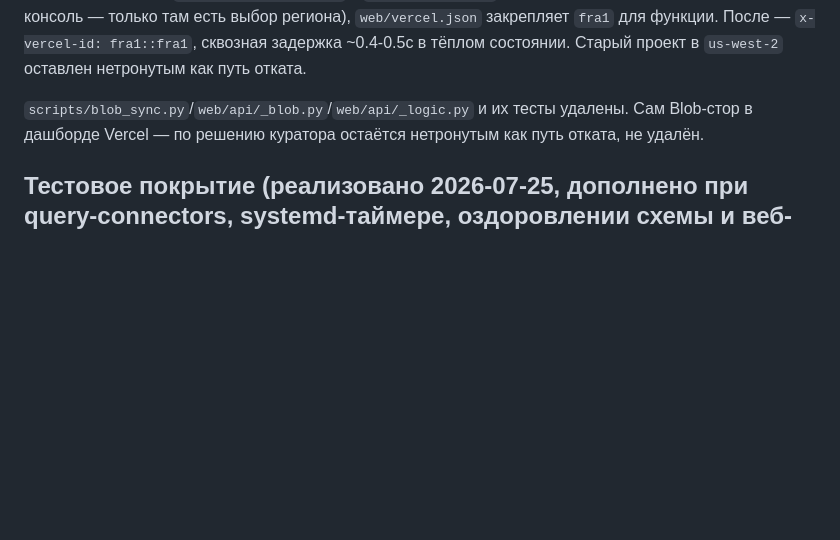
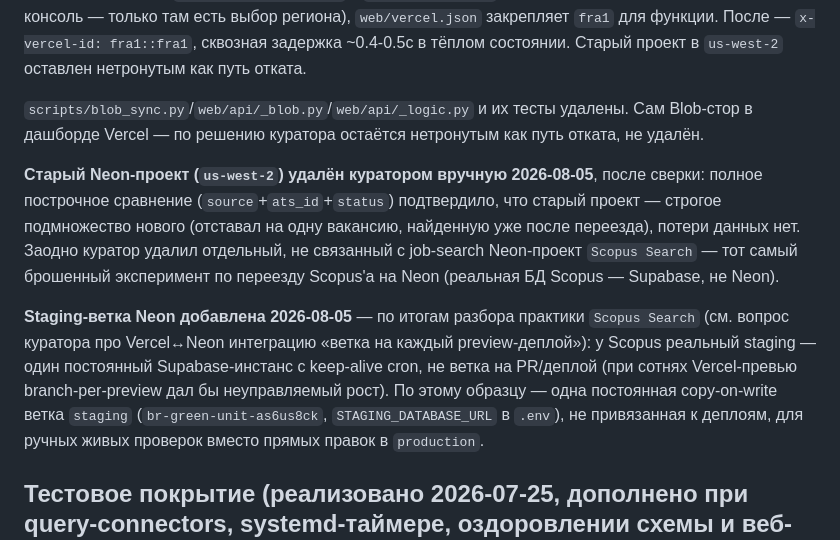
Before and after one commit to HelgDemidov/ai-policy-jobs, a Markdown page: docs/backlog/BACKLOG.md, the part around the change. Drawn GitHub-style; blank space fills up the shorter version.

Commit message:
docs: record staging Neon branch + old-project cleanup
Persistent staging branch (br-green-unit-as6us8ck, STAGING_DATABASE_URL
in .env) added for manual live verification instead of writing test rows
directly against production — modeled on scopus_search_code's actual
practice (one persistent Supabase staging instance + keep-alive cron, not
a branch per deployment, which would be unbounded growth at the preview
deployment volumes that project sees).

Also records that the old us-west-2 Neon project was deleted after a
row-level diff confirmed no data loss, and that the unrelated Scopus
Search Neon project (an abandoned migration experiment — Scopus's real DB
is Supabase) was deleted separately by the curator.

```diff
--- a/docs/backlog/BACKLOG.md
+++ b/docs/backlog/BACKLOG.md
@@ -117,6 +117,10 @@ Streamlit-приложение `app.py` — карточный вид `data/jobs
 
 `scripts/blob_sync.py`/`web/api/_blob.py`/`web/api/_logic.py` и их тесты удалены. Сам Blob-стор в дашборде Vercel — по решению куратора остаётся нетронутым как путь отката, не удалён.
 
+**Старый Neon-проект (`us-west-2`) удалён куратором вручную 2026-08-05**, после сверки: полное построчное сравнение (`source`+`ats_id`+`status`) подтвердило, что старый проект — строгое подмножество нового (отставал на одну вакансию, найденную уже после переезда), потери данных нет. Заодно куратор удалил отдельный, не связанный с job-search Neon-проект `Scopus Search` — тот самый брошенный эксперимент по переезду Scopus'а на Neon (реальная БД Scopus — Supabase, не Neon).
+
+**Staging-ветка Neon добавлена 2026-08-05** — по итогам разбора практики `Scopus Search` (см. вопрос куратора про Vercel↔Neon интеграцию «ветка на каждый preview-деплой»): у Scopus реальный staging — один постоянный Supabase-инстанс с keep-alive cron, не ветка на PR/деплой (при сотнях Vercel-превью branch-per-preview дал бы неуправляемый рост). По этому образцу — одна постоянная copy-on-write ветка `staging` (`br-green-unit-as6us8ck`, `STAGING_DATABASE_URL` в `.env`), не привязанная к деплоям, для ручных живых проверок вместо прямых правок в `production`.
+
 ## Тестовое покрытие (реализовано 2026-07-25, дополнено при query-connectors, systemd-таймере, оздоровлении схемы и веб-GUI)
 
 152 теста в дефолтном прогоне `tests/` (`pytest`), полностью герметичны — ни один не трогает боевую `data/jobs.db` и не поднимает реальный Postgres (проверено живым замером до/после каждого коммита). Плюс 4 теста в отдельном `integration`-ярусе (`pytest -m integration`, требует `DATABASE_URL` — реально гоняется только в CI против postgres:17 service-контейнера, не в дефолтном прогоне) — см. `docs/tech_specs/web-postgres-migration/spec.md` §0bis. Запуск: `.venv/bin/pytest` (или `.venv/bin/python -m pytest`) из корня.
```
Also changed, not shown: docs/user_guides/cli_reference.md (+2 -0 lines).
